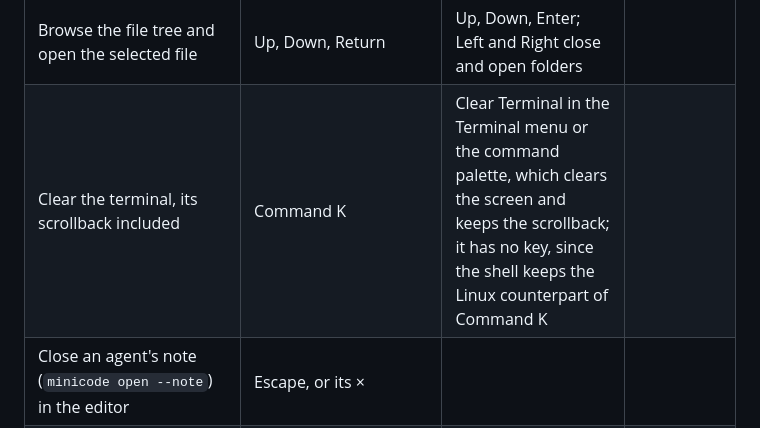
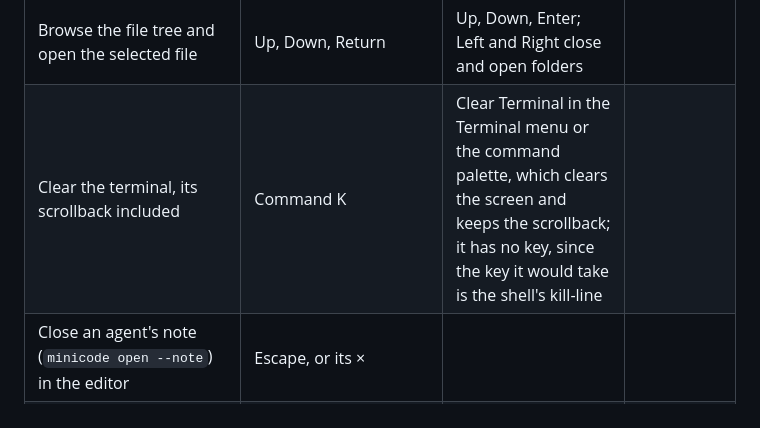
Before and after one commit to e-c-hansen/minicode, a Markdown page: README.md, the part around the change. GitHub-like rendering.

Commit message:
README: the Linux Clear Terminal cell names no key at all
commands:linux-readme reads any key named in the Linux column, Command K
included.

Co-Authored-By: Claude Opus 5.5 <noreply@anthropic.com>
Claude-Session: https://claude.ai/code/session_018by8naELodxMW3aopNqL5P

```diff
--- a/README.md
+++ b/README.md
@@ -428,7 +428,7 @@ On Linux the same file holds the Linux keys: Keyboard Shortcuts… in the Edit m
 | Add the next place the selected text occurs to the selection, or select the word at the cursor | Command D | Ctrl D |  |
 | Ask the inline agent: change the file at the cursor, write a terminal command, or hand a task to Claude Code | Command I | Ctrl I (edits in the editor so far) |  |
 | Browse the file tree and open the selected file | Up, Down, Return | Up, Down, Enter; Left and Right close and open folders |  |
-| Clear the terminal, its scrollback included | Command K | Clear Terminal in the Terminal menu or the command palette, which clears the screen and keeps the scrollback; it has no key, since the shell keeps the Linux counterpart of Command K |  |
+| Clear the terminal, its scrollback included | Command K | Clear Terminal in the Terminal menu or the command palette, which clears the screen and keeps the scrollback; it has no key, since the key it would take is the shell's kill-line |  |
 | Close an agent's note (`minicode open --note`) in the editor | Escape, or its × |  |  |
 | Close every tab but the one on show | Option Command T | Close Other Tabs in the File menu or the tab's right click menu |  |
 | Close the active terminal | Control Shift W | Ctrl Alt Shift W |  |
```
